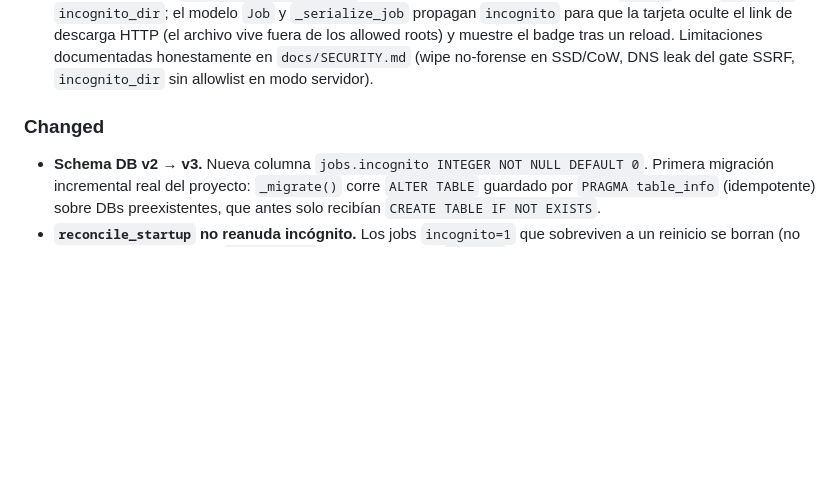
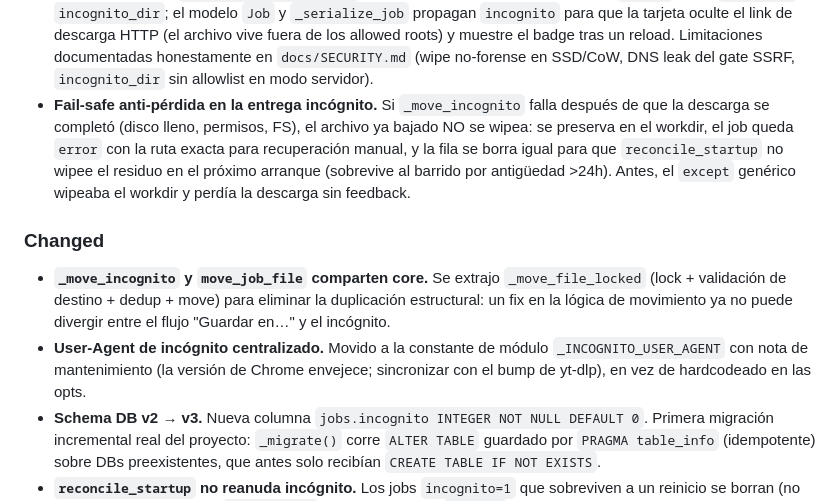
Before and after one commit to Skydope/OpenGrab, a Markdown page: CHANGELOG.md, the part around the change. Drawn GitHub-style; blank space fills up the shorter version.

Commit message:
docs: registrar fixes de review del modo incógnito en el CHANGELOG

```diff
--- a/CHANGELOG.md
+++ b/CHANGELOG.md
@@ -24,9 +24,23 @@ and this project adheres to [Semantic Versioning](https://semver.org/spec/v2.0.0
   muestre el badge tras un reload. Limitaciones documentadas honestamente en
   `docs/SECURITY.md` (wipe no-forense en SSD/CoW, DNS leak del gate SSRF,
   `incognito_dir` sin allowlist en modo servidor).
+- **Fail-safe anti-pérdida en la entrega incógnito.** Si `_move_incognito` falla
+  después de que la descarga se completó (disco lleno, permisos, FS), el archivo
+  ya bajado NO se wipea: se preserva en el workdir, el job queda `error` con la
+  ruta exacta para recuperación manual, y la fila se borra igual para que
+  `reconcile_startup` no wipee el residuo en el próximo arranque (sobrevive al
+  barrido por antigüedad >24h). Antes, el `except` genérico wipeaba el workdir y
+  perdía la descarga sin feedback.
 
 ### Changed
 
+- **`_move_incognito` y `move_job_file` comparten core.** Se extrajo
+  `_move_file_locked` (lock + validación de destino + dedup + move) para eliminar
+  la duplicación estructural: un fix en la lógica de movimiento ya no puede
+  divergir entre el flujo "Guardar en…" y el incógnito.
+- **User-Agent de incógnito centralizado.** Movido a la constante de módulo
+  `_INCOGNITO_USER_AGENT` con nota de mantenimiento (la versión de Chrome
+  envejece; sincronizar con el bump de yt-dlp), en vez de hardcodeado en las opts.
 - **Schema DB v2 → v3.** Nueva columna `jobs.incognito INTEGER NOT NULL DEFAULT 0`.
   Primera migración incremental real del proyecto: `_migrate()` corre
   `ALTER TABLE` guardado por `PRAGMA table_info` (idempotente) sobre DBs
```
